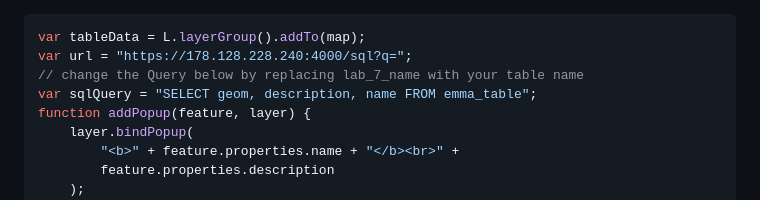
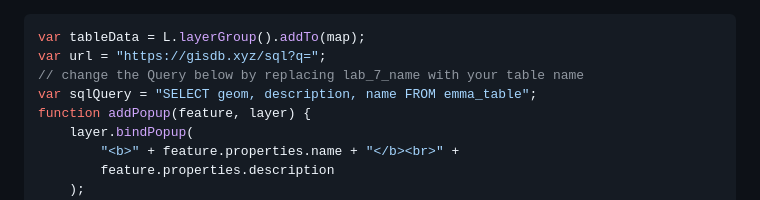
Before and after one commit to eslager/TGIS504_Winter2023, a Markdown page: Lab7-instructions.md, the part around the change. GitHub-like rendering.

````diff
--- a/Lab7-instructions.md
+++ b/Lab7-instructions.md
@@ -259,7 +259,7 @@ The first change we will make to the existing code will be to add previously dra
 
 ```javascript
 var tableData = L.layerGroup().addTo(map);
-var url = "https://178.128.228.240:4000/sql?q=";
+var url = "https://gisdb.xyz/sql?q=";
 // change the Query below by replacing lab_7_name with your table name
 var sqlQuery = "SELECT geom, description, name FROM emma_table";
 function addPopup(feature, layer) {
````
